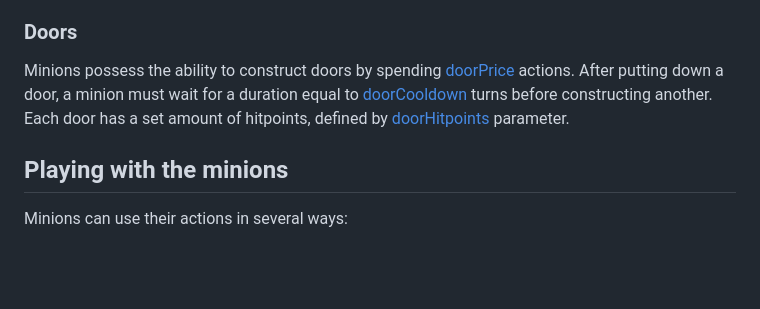
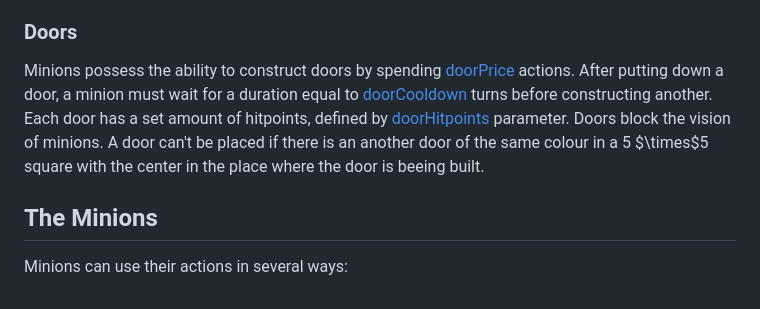
Before and after one commit to typsoon/Lost-in-The-Maze, a Markdown page: Rules.md, the part around the change. Drawn GitHub-style; blank space fills up the shorter version.

```diff
--- a/Rules.md
+++ b/Rules.md
@@ -65,10 +65,10 @@ Walls serve as barriers, obstructing both the passage and vision of minions. Pla
 
 ### Doors
 
-Minions possess the ability to construct doors by spending [doorPrice](./Game%20Parameters.md) actions. After putting down a door, a minion must wait for a duration equal to [doorCooldown](Game%20Parameters.md) turns before constructing another. Each door has a set amount of hitpoints, defined by [doorHitpoints](./Game%20Parameters.md) parameter.
+Minions possess the ability to construct doors by spending [doorPrice](./Game%20Parameters.md) actions. After putting down a door, a minion must wait for a duration equal to [doorCooldown](Game%20Parameters.md) turns before constructing another. Each door has a set amount of hitpoints, defined by [doorHitpoints](./Game%20Parameters.md) parameter. Doors block the vision of minions. A door can't be placed if there is an another door of the same colour in a 5 $\times$5 square with the center in the place where the door is beeing built.
 
 <!-- Maybe the number of doors that can be built should be limited -->
 
-## Playing with the minions
+## The Minions
 
 Minions can use their actions in several ways:
```
